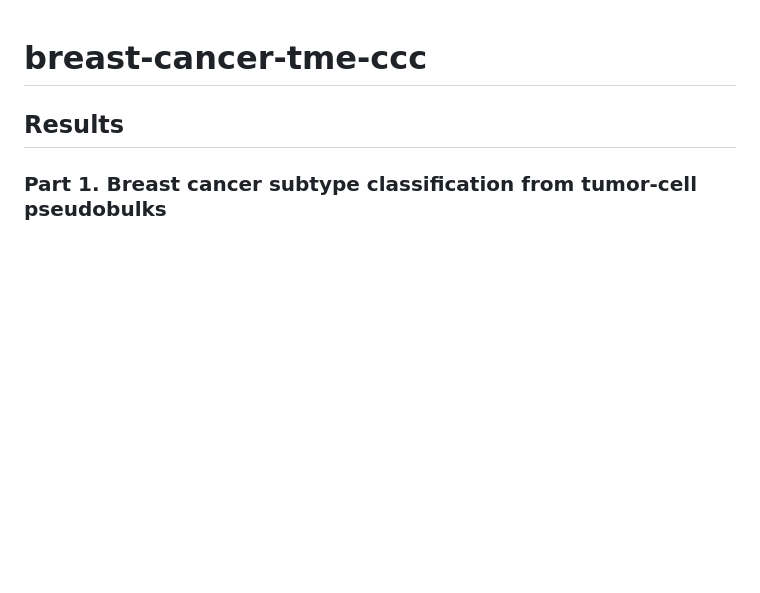
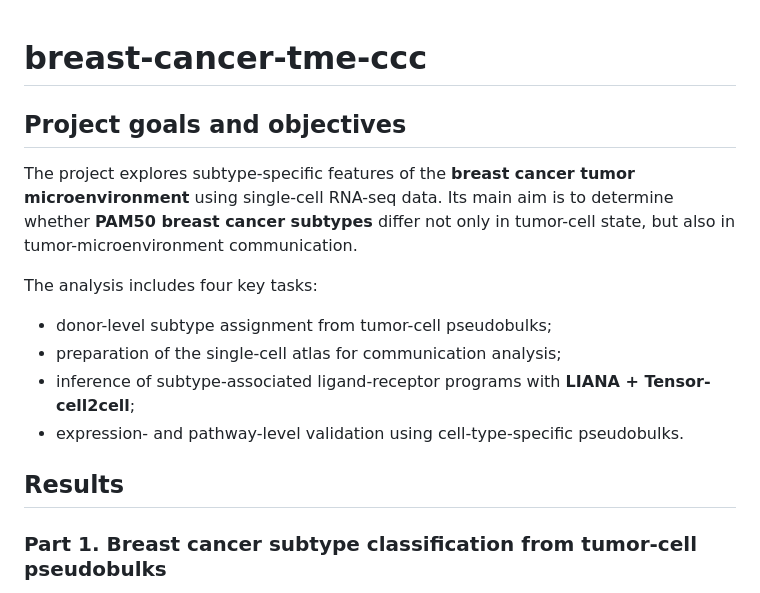
Before and after one commit to PenguinNell/breast-cancer-tme-ccc, a Markdown page: README.md, the part around the change. Rendered like a GitHub page; blank space fills up the shorter version.

Commit message:
Add goals and objectives

```diff
--- a/README.md
+++ b/README.md
@@ -3,6 +3,15 @@
 
 
 
+## Project goals and objectives
+
+The project explores subtype-specific features of the **breast cancer tumor microenvironment** using single-cell RNA-seq data. Its main aim is to determine whether **PAM50 breast cancer subtypes** differ not only in tumor-cell state, but also in tumor-microenvironment communication.
+
+The analysis includes four key tasks:
+- donor-level subtype assignment from tumor-cell pseudobulks;
+- preparation of the single-cell atlas for communication analysis;
+- inference of subtype-associated ligand-receptor programs with **LIANA + Tensor-cell2cell**;
+- expression- and pathway-level validation using cell-type-specific pseudobulks.
 
 ## Results
 
```
